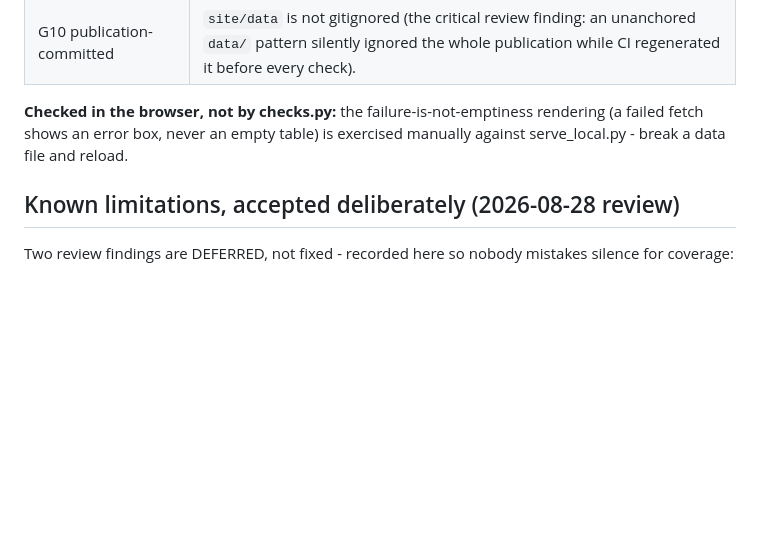
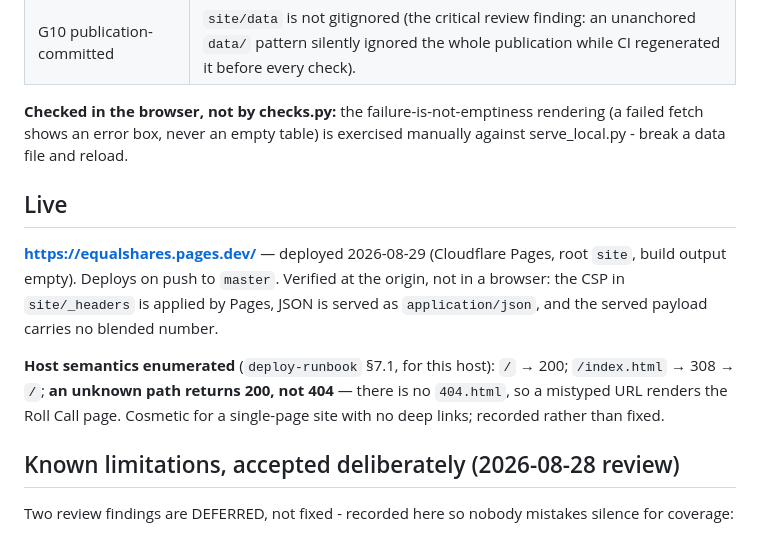
Before and after one commit to lazrexmc/equalshares, a Markdown page: README.md, the part around the change. Rendered like a GitHub page; blank space fills up the shorter version.

```diff
--- a/README.md
+++ b/README.md
@@ -71,6 +71,18 @@ is a summary; checks.py's own output is the authority.
 rendering (a failed fetch shows an error box, never an empty table) is
 exercised manually against serve_local.py - break a data file and reload.
 
+## Live
+
+**https://equalshares.pages.dev/** — deployed 2026-08-29 (Cloudflare Pages, root `site`, build
+output empty). Deploys on push to `master`. Verified at the origin, not in a browser: the CSP in
+`site/_headers` is applied by Pages, JSON is served as `application/json`, and the served payload
+carries no blended number.
+
+**Host semantics enumerated** (`deploy-runbook` §7.1, for this host): `/` → 200; `/index.html` →
+308 → `/`; **an unknown path returns 200, not 404** — there is no `404.html`, so a mistyped URL
+renders the Roll Call page. Cosmetic for a single-page site with no deep links; recorded rather
+than fixed.
+
 ## Known limitations, accepted deliberately (2026-08-28 review)
 
 Two review findings are DEFERRED, not fixed - recorded here so nobody mistakes
```
Also changed, not shown: TODO.md (+6 -2 lines).
